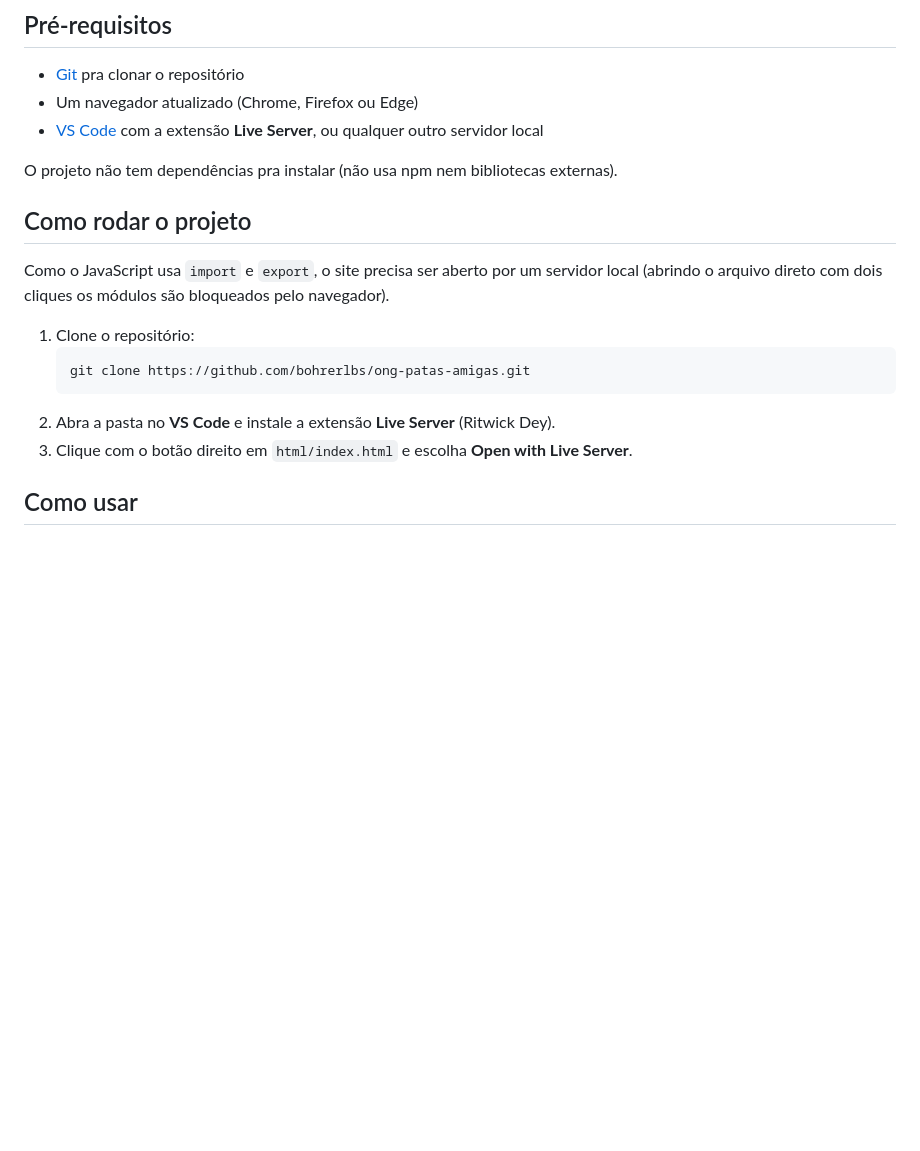
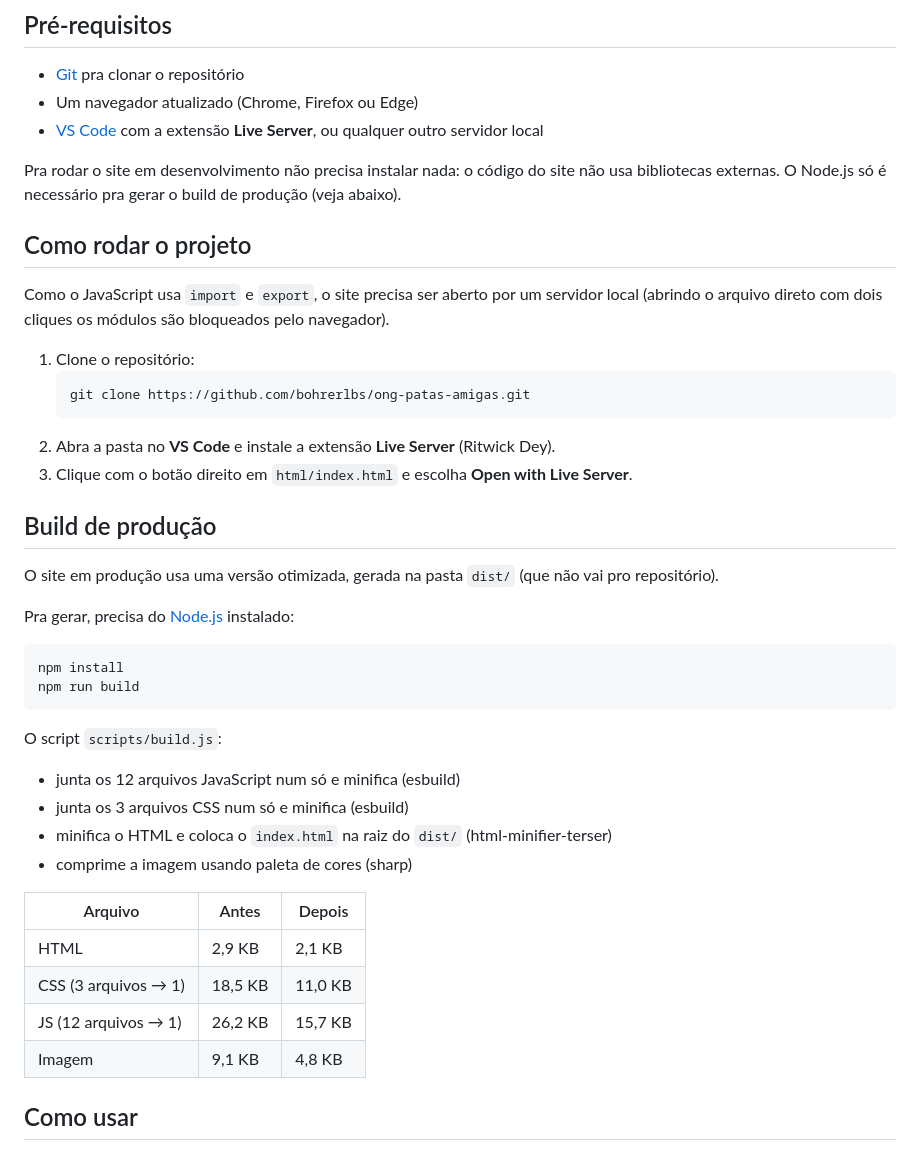
Before and after one commit to bohrerlbs/ong-patas-amigas, a Markdown page: README.md, the part around the change. GitHub-like rendering; blank space fills up the shorter version.

Commit message:
docs: explica o build de produção no README

````diff
--- a/README.md
+++ b/README.md
@@ -71,7 +71,7 @@ ong-patas-amigas/
 - Um navegador atualizado (Chrome, Firefox ou Edge)
 - [VS Code](https://code.visualstudio.com/) com a extensão **Live Server**, ou qualquer outro servidor local
 
-O projeto não tem dependências pra instalar (não usa npm nem bibliotecas externas).
+Pra rodar o site em desenvolvimento não precisa instalar nada: o código do site não usa bibliotecas externas. O Node.js só é necessário pra gerar o build de produção (veja abaixo).
 
 ## Como rodar o projeto
 
@@ -83,6 +83,31 @@ Como o JavaScript usa `import` e `export`, o site precisa ser aberto por um serv
    ```
 2. Abra a pasta no **VS Code** e instale a extensão **Live Server** (Ritwick Dey).
 3. Clique com o botão direito em `html/index.html` e escolha **Open with Live Server**.
+
+## Build de produção
+
+O site em produção usa uma versão otimizada, gerada na pasta `dist/` (que não vai pro repositório).
+
+Pra gerar, precisa do [Node.js](https://nodejs.org/) instalado:
+
+```bash
+npm install
+npm run build
+```
+
+O script `scripts/build.js`:
+
+- junta os 12 arquivos JavaScript num só e minifica (esbuild)
+- junta os 3 arquivos CSS num só e minifica (esbuild)
+- minifica o HTML e coloca o `index.html` na raiz do `dist/` (html-minifier-terser)
+- comprime a imagem usando paleta de cores (sharp)
+
+| Arquivo | Antes | Depois |
+|---|---|---|
+| HTML | 2,9 KB | 2,1 KB |
+| CSS (3 arquivos → 1) | 18,5 KB | 11,0 KB |
+| JS (12 arquivos → 1) | 26,2 KB | 15,7 KB |
+| Imagem | 9,1 KB | 4,8 KB |
 
 ## Como usar
 
````
